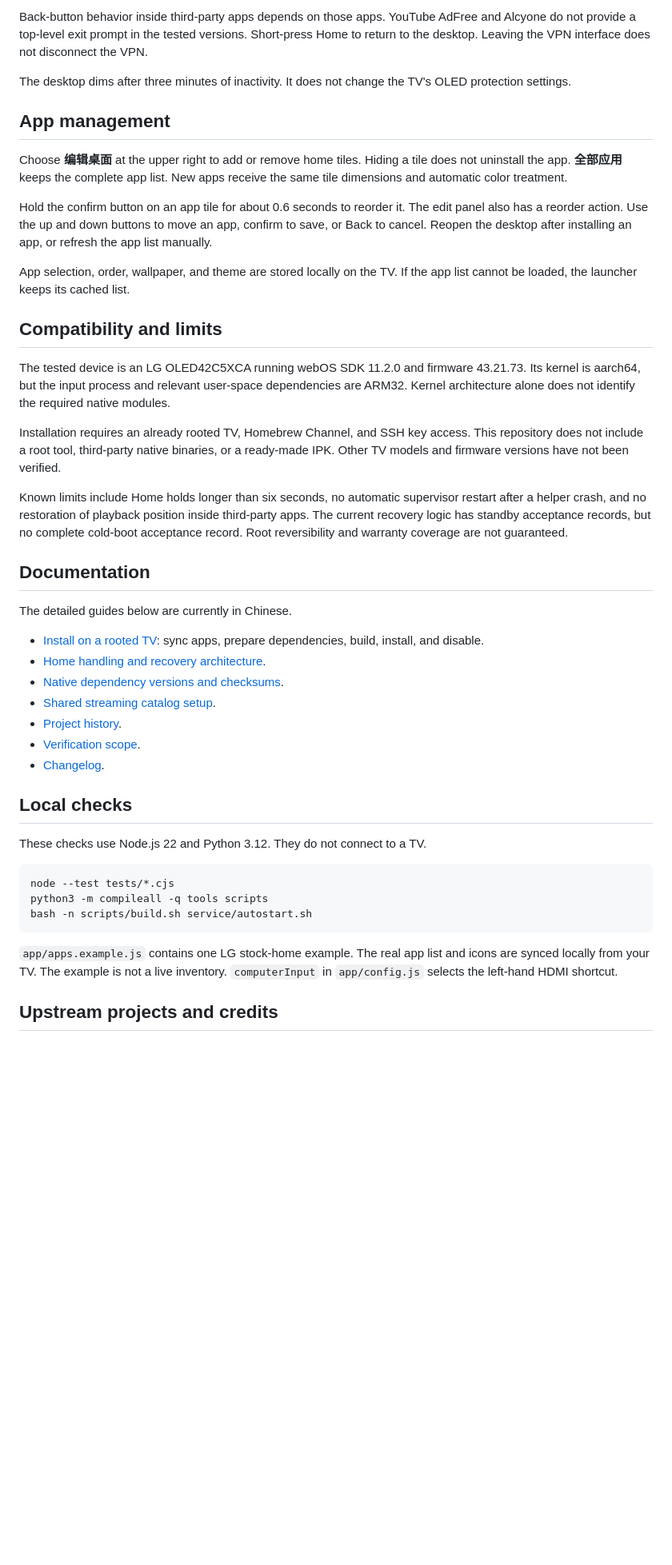
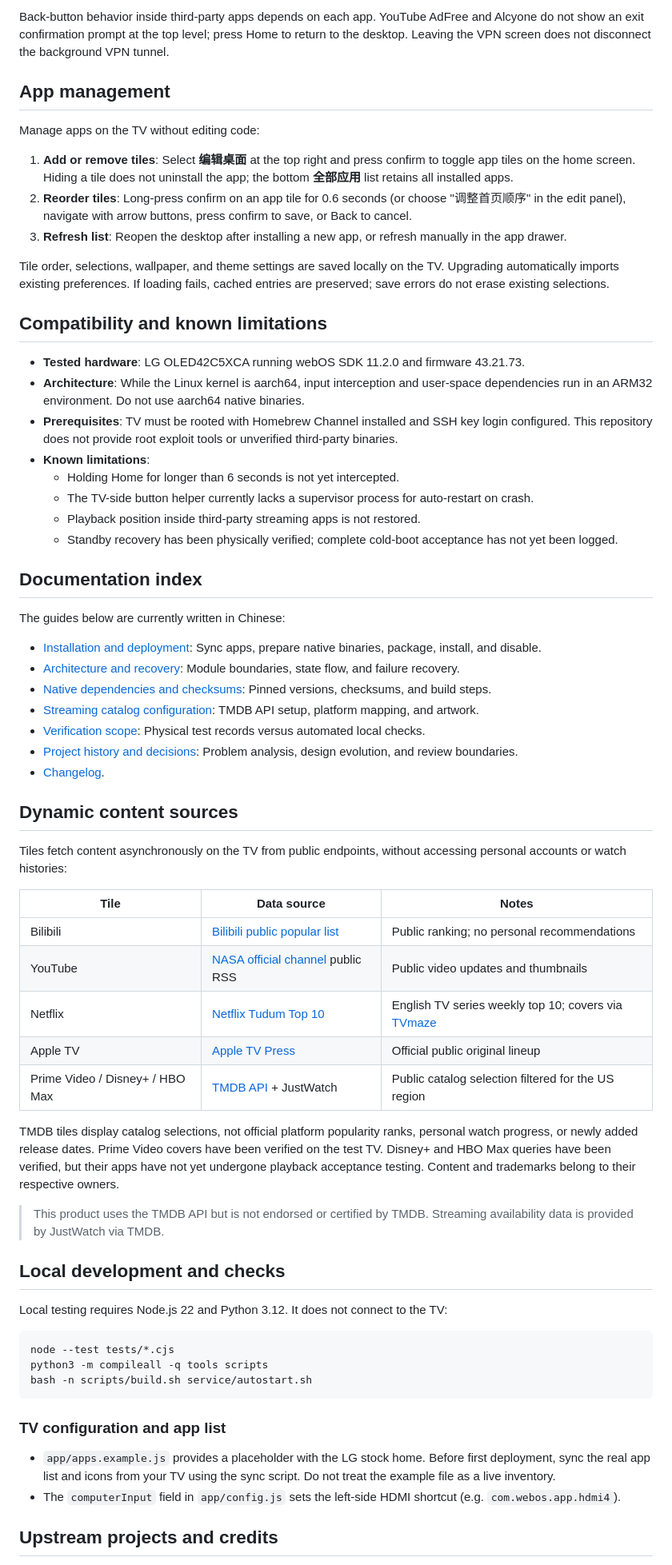
Before and after one commit to RealRayTan/clean-webos-launcher, a Markdown page: README.en.md, the part around one of its changes. Shown at 80% size. GitHub-like rendering; blank space fills up the shorter version.

Commit message:
Optimize README structure with Diataxis and technical writing standards

````diff
--- a/README.en.md
+++ b/README.en.md
@@ -40,39 +37,58 @@ Screenshots show the layout. They do not establish Home-button behavior or stand
 
-Back-button behavior inside third-party apps depends on those apps. YouTube AdFree and Alcyone do not provide a top-level exit prompt in the tested versions. Short-press Home to return to the desktop. Leaving the VPN interface does not disconnect the VPN.
-
-The desktop dims after three minutes of inactivity. It does not change the TV's OLED protection settings.
+Back-button behavior inside third-party apps depends on each app. YouTube AdFree and Alcyone do not show an exit confirmation prompt at the top level; press Home to return to the desktop. Leaving the VPN screen does not disconnect the background VPN tunnel.
 
 ## App management
 
-Choose **编辑桌面** at the upper right to add or remove home tiles. Hiding a tile does not uninstall the app. **全部应用** keeps the complete app list. New apps receive the same tile dimensions and automatic color treatment.
+Manage apps on the TV without editing code:
 
-Hold the confirm button on an app tile for about 0.6 seconds to reorder it. The edit panel also has a reorder action. Use the up and down buttons to move an app, confirm to save, or Back to cancel. Reopen the desktop after installing an app, or refresh the app list manually.
+1. **Add or remove tiles**: Select **编辑桌面** at the top right and press confirm to toggle app tiles on the home screen. Hiding a tile does not uninstall the app; the bottom **全部应用** list retains all installed apps.
+2. **Reorder tiles**: Long-press confirm on an app tile for 0.6 seconds (or choose "调整首页顺序" in the edit panel), navigate with arrow buttons, press confirm to save, or Back to cancel.
+3. **Refresh list**: Reopen the desktop after installing a new app, or refresh manually in the app drawer.
 
-App selection, order, wallpaper, and theme are stored locally on the TV. If the app list cannot be loaded, the launcher keeps its cached list.
+Tile order, selections, wallpaper, and theme settings are saved locally on the TV. Upgrading automatically imports existing preferences. If loading fails, cached entries are preserved; save errors do not erase existing selections.
 
-## Compatibility and limits
+## Compatibility and known limitations
 
-The tested device is an LG OLED42C5XCA running webOS SDK 11.2.0 and firmware 43.21.73. Its kernel is aarch64, but the input process and relevant user-space dependencies are ARM32. Kernel architecture alone does not identify the required native modules.
+- **Tested hardware**: LG OLED42C5XCA running webOS SDK 11.2.0 and firmware 43.21.73.
+- **Architecture**: While the Linux kernel is aarch64, input interception and user-space dependencies run in an ARM32 environment. Do not use aarch64 native binaries.
+- **Prerequisites**: TV must be rooted with Homebrew Channel installed and SSH key login configured. This repository does not provide root exploit tools or unverified third-party binaries.
+- **Known limitations**:
+  - Holding Home for longer than 6 seconds is not yet intercepted.
+  - The TV-side button helper currently lacks a supervisor process for auto-restart on crash.
+  - Playback position inside third-party streaming apps is not restored.
+  - Standby recovery has been physically verified; complete cold-boot acceptance has not yet been logged.
 
-Installation requires an already rooted TV, Homebrew Channel, and SSH key access. This repository does not include a root tool, third-party native binaries, or a ready-made IPK. Other TV models and firmware versions have not been verified.
+## Documentation index
 
-Known limits include Home holds longer than six seconds, no automatic supervisor restart after a helper crash, and no restoration of playback position inside third-party apps. The current recovery logic has standby acceptance records, but no complete cold-boot acceptance record. Root reversibility and warranty coverage are not guaranteed.
+The guides below are currently written in Chinese:
 
-## Documentation
-
-The detailed guides below are currently in Chinese.
-
-- [Install on a rooted TV](docs/install.md): sync apps, prepare dependencies, build, install, and disable.
-- [Home handling and recovery architecture](docs/architecture.md).
-- [Native dependency versions and checksums](docs/native.md).
-- [Shared streaming catalog setup](docs/streaming-catalog.md).
-- [Project history](docs/project-record.md).
-- [Verification scope](docs/verification.md).
+- [Installation and deployment](docs/install.md): Sync apps, prepare native binaries, package, install, and disable.
+- [Architecture and recovery](docs/architecture.md): Module boundaries, state flow, and failure recovery.
+- [Native dependencies and checksums](docs/native.md): Pinned versions, checksums, and build steps.
+- [Streaming catalog configuration](docs/streaming-catalog.md): TMDB API setup, platform mapping, and artwork.
+- [Verification scope](docs/verification.md): Physical test records versus automated local checks.
+- [Project history and decisions](docs/project-record.md): Problem analysis, design evolution, and review boundaries.
 - [Changelog](CHANGELOG.md).
 
-## Local checks
+## Dynamic content sources
 
-These checks use Node.js 22 and Python 3.12. They do not connect to a TV.
+Tiles fetch content asynchronously on the TV from public endpoints, without accessing personal accounts or watch histories:
+
+| Tile | Data source | Notes |
+|---|---|---|
+| Bilibili | [Bilibili public popular list](https://www.bilibili.com/v/popular/all) | Public ranking; no personal recommendations |
+| YouTube | [NASA official channel](https://www.youtube.com/@NASA) public RSS | Public video updates and thumbnails |
+| Netflix | [Netflix Tudum Top 10](https://www.netflix.com/tudum/top10) | English TV series weekly top 10; covers via [TVmaze](https://www.tvmaze.com/api) |
+| Apple TV | [Apple TV Press](https://www.apple.com/tv-pr/originals/) | Official public original lineup |
+| Prime Video / Disney+ / HBO Max | [TMDB API](https://www.themoviedb.org/) + JustWatch | Public catalog selection filtered for the US region |
+
+TMDB tiles display catalog selections, not official platform popularity ranks, personal watch progress, or newly added release dates. Prime Video covers have been verified on the test TV. Disney+ and HBO Max queries have been verified, but their apps have not yet undergone playback acceptance testing. Content and trademarks belong to their respective owners.
+
+> This product uses the TMDB API but is not endorsed or certified by TMDB. Streaming availability data is provided by JustWatch via TMDB.
+
+## Local development and checks
+
+Local testing requires Node.js 22 and Python 3.12. It does not connect to the TV:
 
 ```sh
 node --test tests/*.cjs
@@ -80,7 +96,10 @@ python3 -m compileall -q tools scripts
 bash -n scripts/build.sh service/autostart.sh
 ```
 
-`app/apps.example.js` contains one LG stock-home example. The real app list and icons are synced locally from your TV. The example is not a live inventory. `computerInput` in `app/config.js` selects the left-hand HDMI shortcut.
+### TV configuration and app list
+
+- `app/apps.example.js` provides a placeholder with the LG stock home. Before first deployment, sync the real app list and icons from your TV using the sync script. Do not treat the example file as a live inventory.
+- The `computerInput` field in `app/config.js` sets the left-side HDMI shortcut (e.g. `com.webos.app.hdmi4`).
 
 ## Upstream projects and credits
 
````
Also changed, not shown: other parts of README.en.md (+39 -56 lines), README.md (+90 -86 lines).
